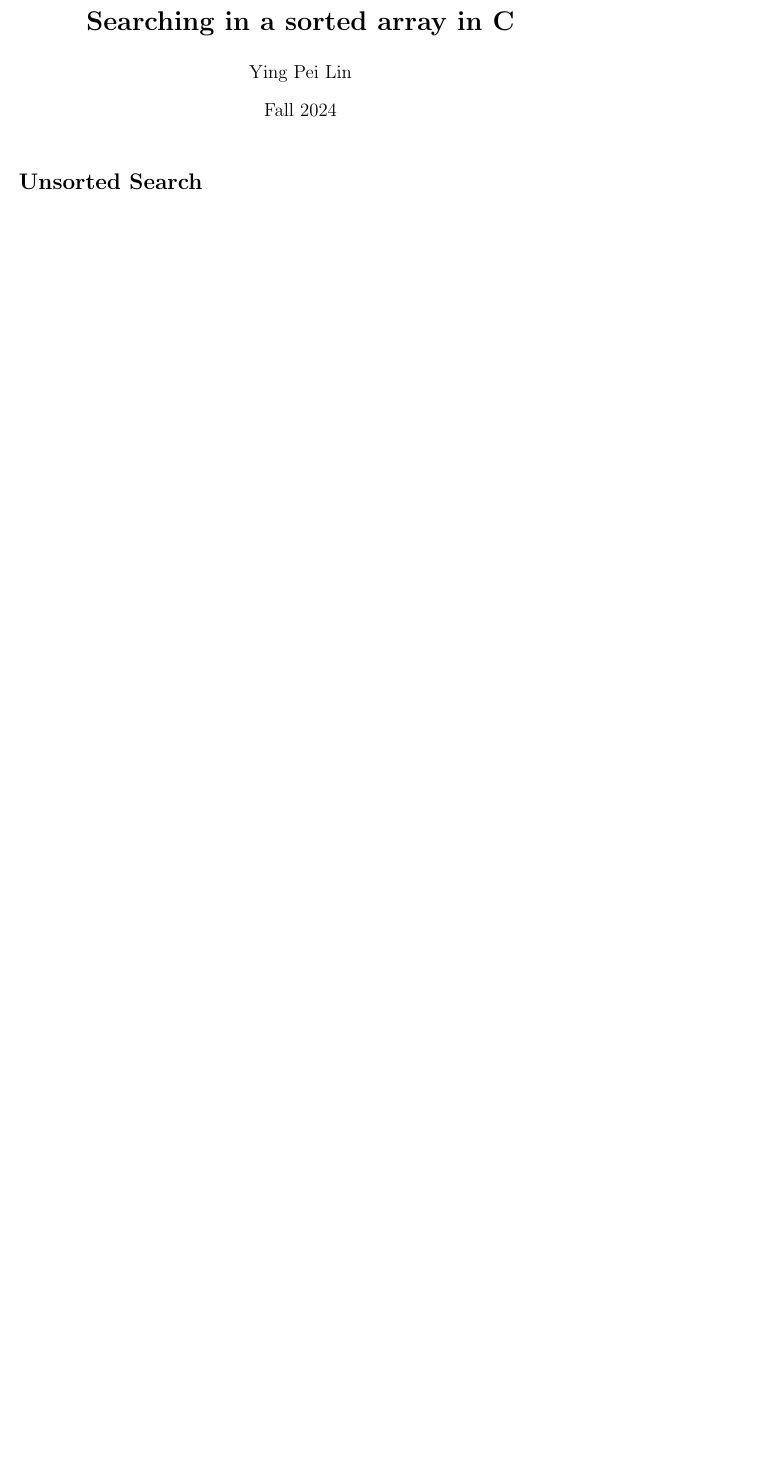
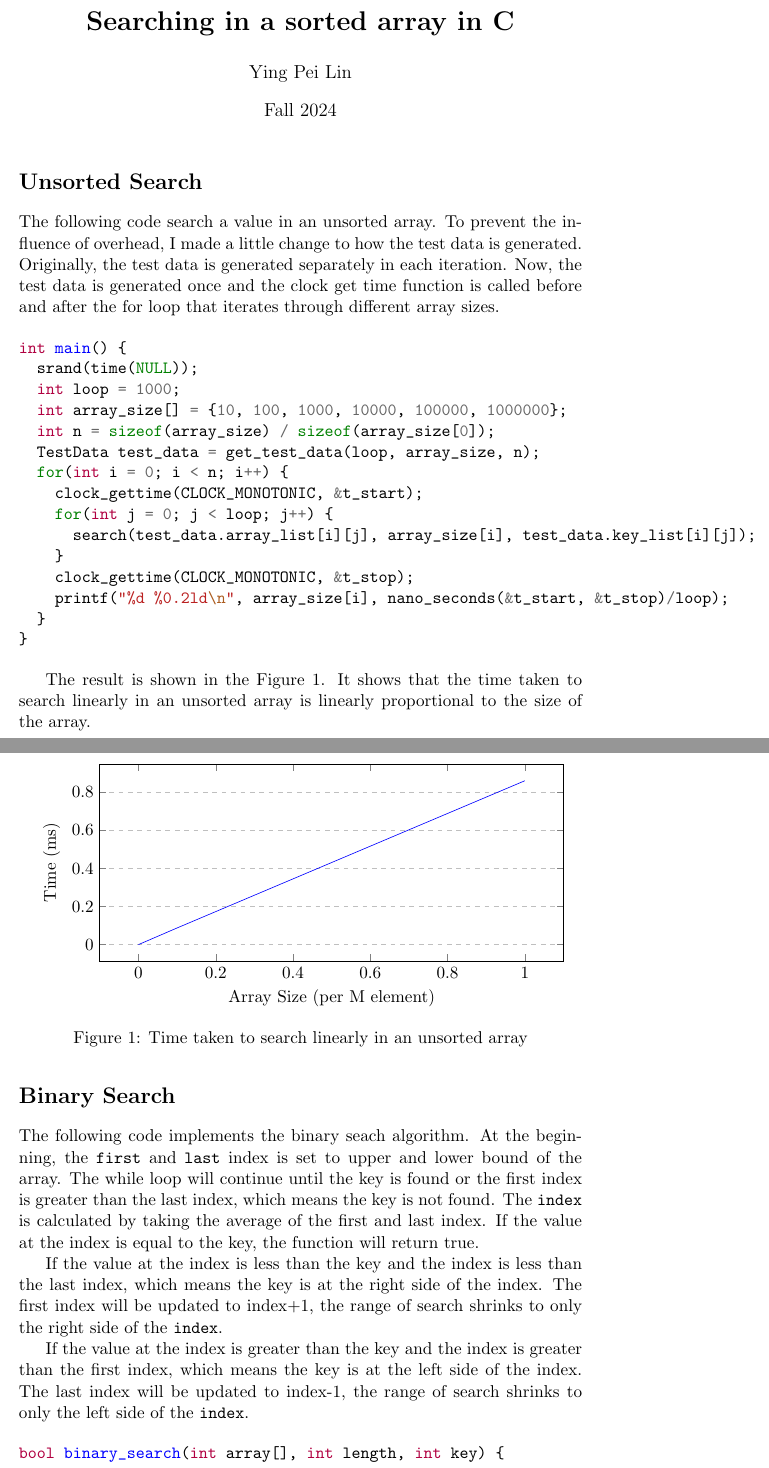
Before and after one commit to zebra314/ID1021-Algorithms-and-Data-Structures, a LaTeX problem sheet (assignment_3/report-searching.tex): part of the page before the commit and two parts of pages 1 and 2 of 3 after it, the two joined at a grey line, cut so that both start at the same text, the shorter picture padded with empty space. Compiled offline with pdfLaTeX.

Commit message:
Update assignment 3 report

```diff
--- a/assignment_3/report-searching.tex
+++ b/assignment_3/report-searching.tex
@@ -24,3 +24,49 @@
 \maketitle
 
 \section*{Unsorted Search}
+The following code search a value in an unsorted array. To prevent the influence of overhead,
+I made a little change to how the test data is generated. Originally, the test data is generated separately
+in each iteration. Now, the test data is generated once and the clock get time function is called before and after
+the for loop that iterates through different array sizes.
+
+\begin{minted}{c}
+int main() {
+  srand(time(NULL));
+  int loop = 1000;
+  int array_size[] = {10, 100, 1000, 10000, 100000, 1000000};
+  int n = sizeof(array_size) / sizeof(array_size[0]);
+  TestData test_data = get_test_data(loop, array_size, n);
+  for(int i = 0; i < n; i++) {
+    clock_gettime(CLOCK_MONOTONIC, &t_start);
+    for(int j = 0; j < loop; j++) {
+      search(test_data.array_list[i][j], array_size[i], test_data.key_list[i][j]);
+    }
+    clock_gettime(CLOCK_MONOTONIC, &t_stop);
+    printf("%d %0.2ld\n", array_size[i], nano_seconds(&t_start, &t_stop)/loop);
+  }
+}
+\end{minted}
+
+The result is shown in the Figure \ref{fig:unsorted_search}. It shows that the time taken to
+search linearly in an unsorted array is linearly proportional to the size of the array.
+
+\begin{figure}[H]
+  \centering
+  \begin{tikzpicture}
+  \begin{axis}[
+    xlabel={Array Size (per M element)},
+    ylabel={Time (ms)},
+    ymajorgrids=true,
+    grid style=dashed,
+    width=12cm, height=6cm,
+    legend pos=outer north east,
+    scaled y ticks=false,
+    scaled x ticks=false,
+    y filter/.code={\pgfmathparse{#1/1000000}\pgfmathresult},
+    x filter/.code={\pgfmathparse{#1/1000000}\pgfmathresult},
+    ]
+  \addplot[color=blue,] table {data/unsorted_search.dat};
+  \end{axis}
+
+  \end{tikzpicture}
+  \caption{Time taken to search linearly in an unsorted array}
@@ -27,3 +75,39 @@
 
 \section*{Binary Search}
 
+The following code implements the binary seach algorithm. At the beginning, the {\tt first}
+and {\tt last} index is set to upper and lower bound of the array.
+The while loop will continue until the key is found or the first index is greater
+than the last index, which means the key is not found.
+The {\tt index} is calculated by taking the average of the first and
+last index. If the value at the index is equal to the key, the function will return
+true.
+
+If the value at the index is less than the key and the index is less than the
+last index, which means the key is at the right side of the index.
+The first index will be updated to index+1, the range of search shrinks to only
+the right side of the {\tt index}.
+
+If the value at the index is greater than the key and the index is greater than
+the first index, which means the key is at the left side of the index.
+The last index will be updated to index-1, the range of search shrinks to only
+the left side of the {\tt index}.
+
+\begin{minted}{c}
+bool binary_search(int array[], int length, int key) {
+  int first = 0;
+  int last = length-1;
+  while (true) {
+    int index = (first + last) / 2; // jump to the middle
+    if (array[index] == key) {
+      return true;
+    } else if (array[index] < key && index < last) {
+      first = index + 1;
+    }else if (array[index] > key && index > first) {
+      last = index - 1;
+    } else {
+      return false; // Not found
+    }
+  }
+}
+\end{minted}
```
Also changed, not shown: assignment_3/report-searching.tex (61 more changed lines), 3 other files.
